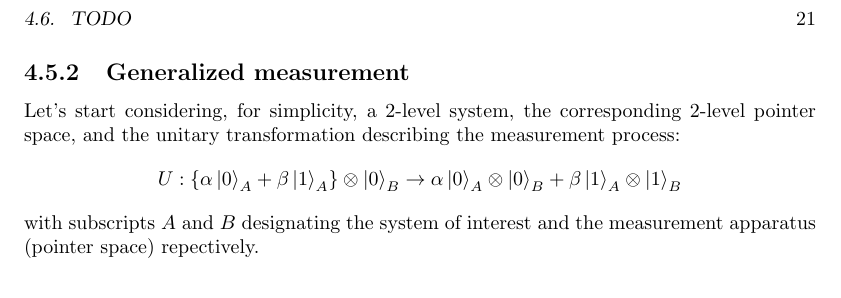
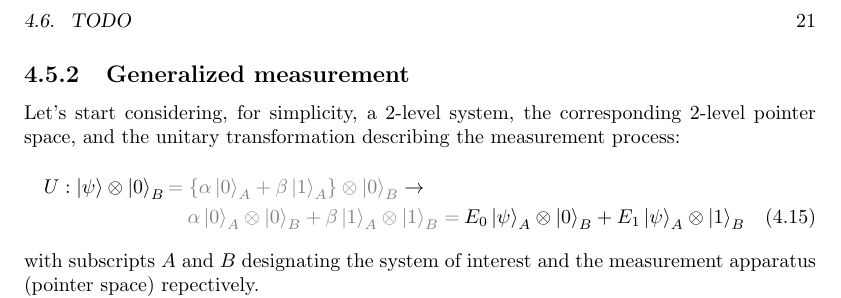
Before and after one commit to gderosa/timeq, a LaTeX thesis (tex/main.tex, which reads tex/decohere/5_measurement.tex): part of page 21 of 44, cut so that both start at the same text. Compiled offline with pdfLaTeX.

```diff
--- a/tex/decohere/5_measurement.tex
+++ b/tex/decohere/5_measurement.tex
@@ -150,12 +150,15 @@
 Let's start considering, for simplicity, a 2-level system,
 the corresponding 2-level pointer space,
 and the unitary transformation describing the measurement process:
-\begin{equation*}
+\begin{multline}\label{eq:qubit_ortho_measurement}
   U:
-    \qty\big{\alpha\ket{0}_A + \beta\ket{1}_A} \ox \ket{0}_B
-    \rightarrow
-    \alpha\ket{0}_A \ox \ket{0}_B + \beta\ket{1}_A \ox \ket{1}_B
-\end{equation*}
+    \ket{\psi} \ox \ket{0}_B
+    {\color{gray}= \qty\big{\alpha\ket{0}_A + \beta\ket{1}_A} \ox \ket{0}_B}
+    \rightarrow \\
+    {\color{gray}\alpha\ket{0}_A \ox \ket{0}_B + \beta\ket{1}_A  \ox \ket{1}_B =}
+    \:
+    E_0\ket{\psi}_A \ox \ket{0}_B + E_1\ket{\psi}_A \ox \ket{1}_B
+\end{multline}
 with subscripts $A$ and $B$ designating the system of interest and
 the measurement apparatus (pointer space) repectively.
 
```
Also changed, not shown: tex/decohere/5_measurement.tex (6 more changed lines).
